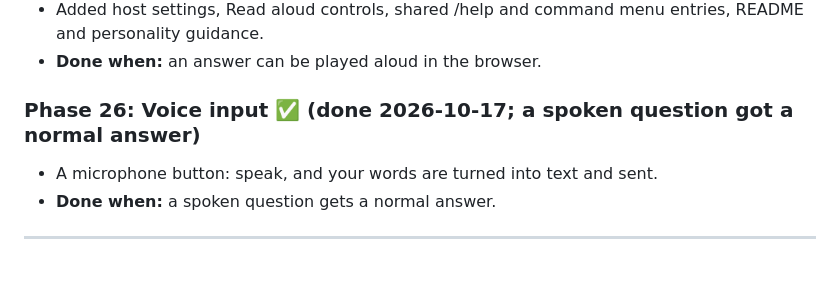
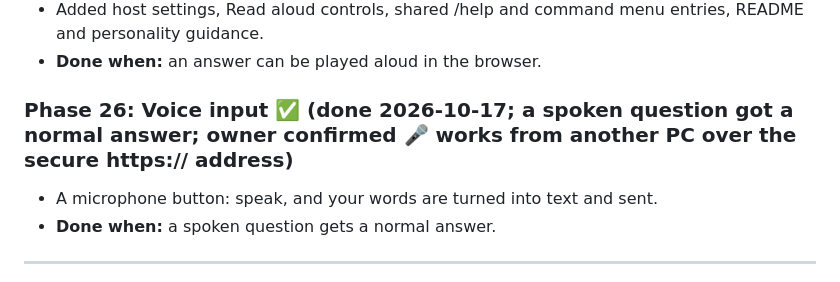
Before and after one commit to jeremystevens/beyond, a Markdown page: planning/phases.md, the part around the change. GitHub-like rendering.

Commit message:
Record owner confirmation of Phase 26 voice input from another PC

```diff
--- a/planning/phases.md
+++ b/planning/phases.md
@@ -248,7 +248,7 @@ Studio's engine on 10086 for most of development; that must never become the def
 - Added host settings, Read aloud controls, shared /help and command menu entries, README and personality guidance.
 - **Done when:** an answer can be played aloud in the browser.
 
-### Phase 26: Voice input ✅ (done 2026-10-17; a spoken question got a normal answer)
+### Phase 26: Voice input ✅ (done 2026-10-17; a spoken question got a normal answer; owner confirmed 🎤 works from another PC over the secure https:// address)
 - A microphone button: speak, and your words are turned into text and sent.
 - **Done when:** a spoken question gets a normal answer.
 
```
